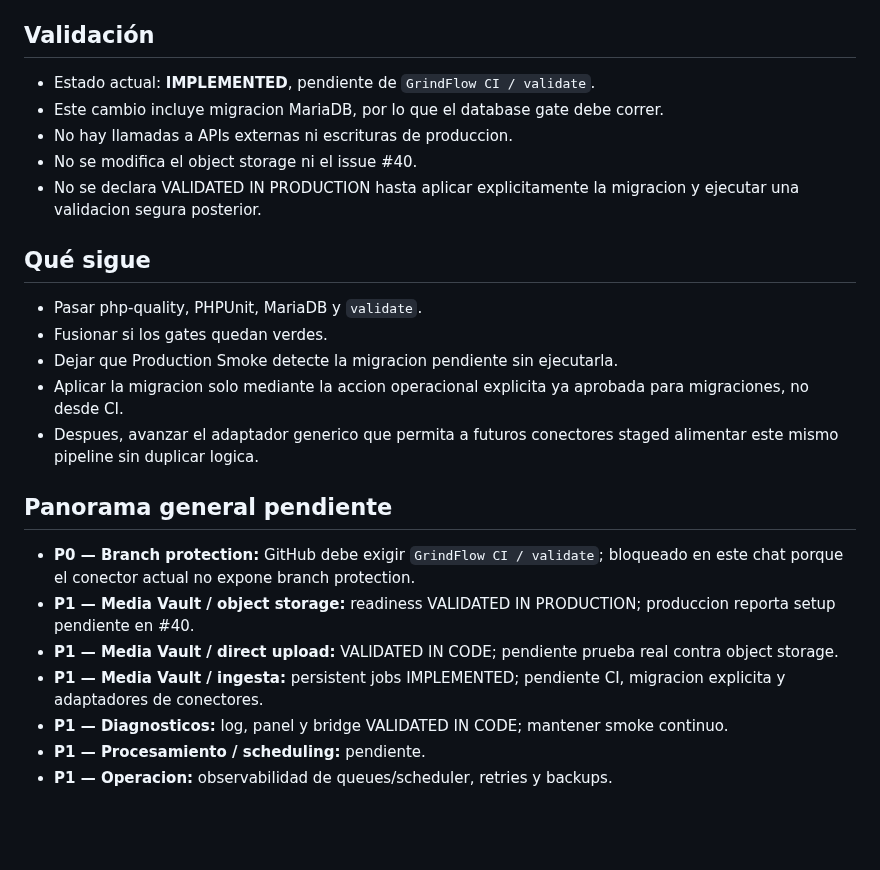
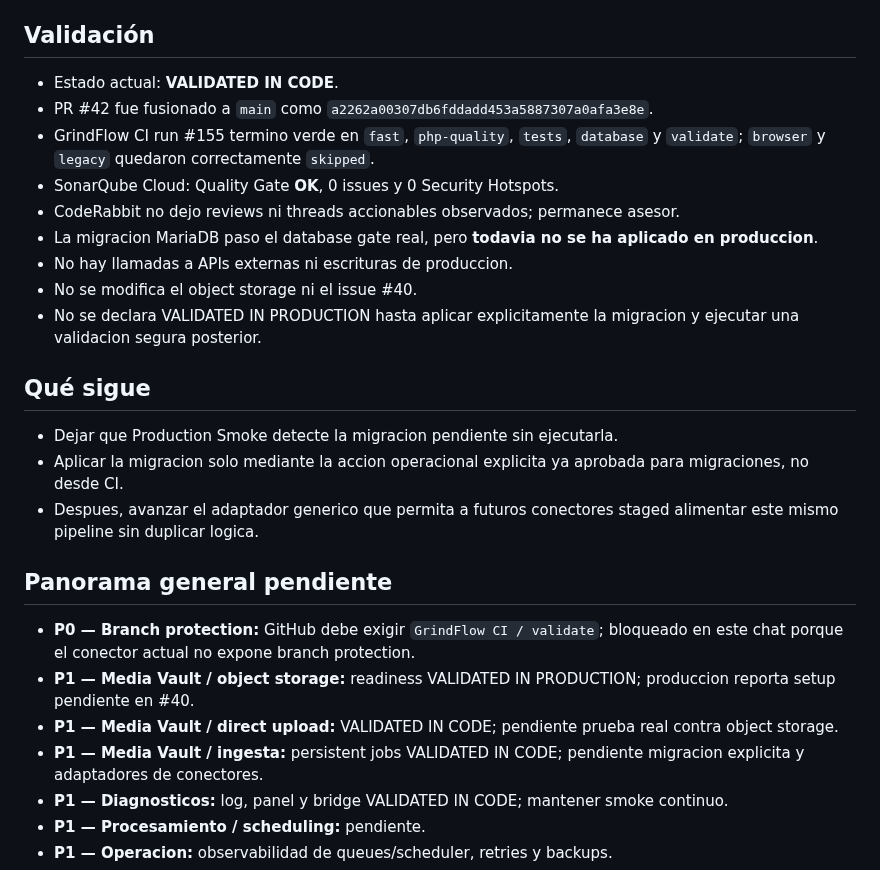
Before and after one commit to drpipe1098-commits/GrindFlow, a Markdown page: README.md, the part around the change. GitHub-like rendering; blank space fills up the shorter version.

Commit message:
docs: mark media ingestion validated in code

```diff
--- a/README.md
+++ b/README.md
@@ -46,8 +46,12 @@ siguiente deploy.
 
 ## Validación
 
-- Estado actual: **IMPLEMENTED**, pendiente de `GrindFlow CI / validate`.
-- Este cambio incluye migracion MariaDB, por lo que el database gate debe correr.
+- Estado actual: **VALIDATED IN CODE**.
+- PR #42 fue fusionado a `main` como `a2262a00307db6fddadd453a5887307a0afa3e8e`.
+- GrindFlow CI run #155 termino verde en `fast`, `php-quality`, `tests`, `database` y `validate`; `browser` y `legacy` quedaron correctamente `skipped`.
+- SonarQube Cloud: Quality Gate **OK**, 0 issues y 0 Security Hotspots.
+- CodeRabbit no dejo reviews ni threads accionables observados; permanece asesor.
+- La migracion MariaDB paso el database gate real, pero **todavia no se ha aplicado en produccion**.
 - No hay llamadas a APIs externas ni escrituras de produccion.
 - No se modifica el object storage ni el issue #40.
 - No se declara VALIDATED IN PRODUCTION hasta aplicar explicitamente la migracion
@@ -55,8 +59,6 @@ siguiente deploy.
 
 ## Qué sigue
 
-- Pasar php-quality, PHPUnit, MariaDB y `validate`.
-- Fusionar si los gates quedan verdes.
 - Dejar que Production Smoke detecte la migracion pendiente sin ejecutarla.
 - Aplicar la migracion solo mediante la accion operacional explicita ya aprobada
   para migraciones, no desde CI.
@@ -71,7 +73,7 @@ siguiente deploy.
   produccion reporta setup pendiente en #40.
 - **P1 — Media Vault / direct upload:** VALIDATED IN CODE; pendiente prueba real
   contra object storage.
-- **P1 — Media Vault / ingesta:** persistent jobs IMPLEMENTED; pendiente CI,
+- **P1 — Media Vault / ingesta:** persistent jobs VALIDATED IN CODE; pendiente
   migracion explicita y adaptadores de conectores.
 - **P1 — Diagnosticos:** log, panel y bridge VALIDATED IN CODE; mantener smoke continuo.
 - **P1 — Procesamiento / scheduling:** pendiente.
```
